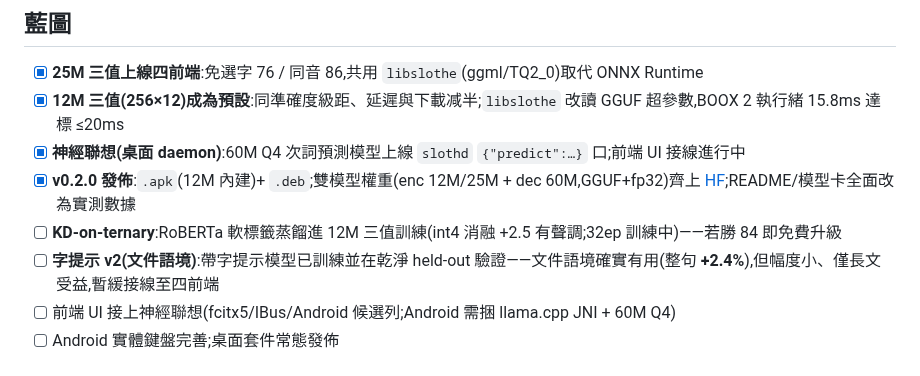
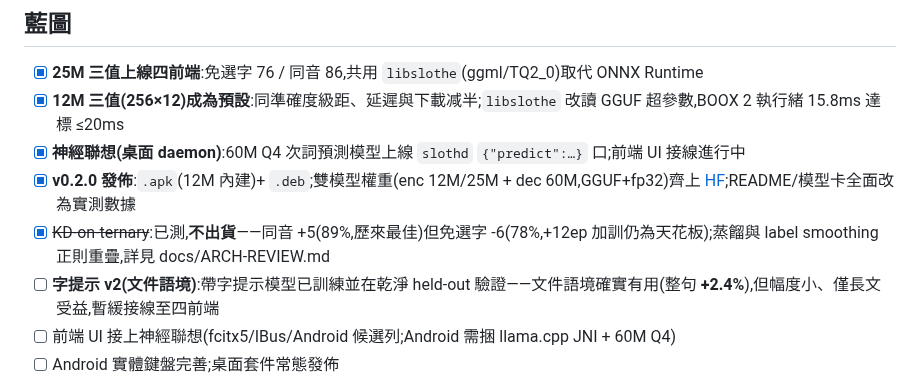
Before and after one commit to vieenrose/sloth-zhuyin-linux, a Markdown page: README.md, the part around the change. GitHub-like rendering.

```diff
--- a/README.md
+++ b/README.md
@@ -104,7 +104,7 @@ ggml 前向:桌面走 native daemon、Android 走 NDK arm64、瀏覽器走多執
 - [x] **12M 三值(256×12)成為預設**:同準確度級距、延遲與下載减半;`libslothe` 改讀 GGUF 超參數,BOOX 2 執行緒 15.8ms 達標 ≤20ms
 - [x] **神經聯想(桌面 daemon)**:60M Q4 次詞預測模型上線 `slothd` `{"predict":…}` 口;前端 UI 接線進行中
 - [x] **v0.2.0 發佈**:`.apk`(12M 內建)+ `.deb`;雙模型權重(enc 12M/25M + dec 60M,GGUF+fp32)齊上 [HF](https://huggingface.co/Luigi/sloth-ime-models);README/模型卡全面改為實測數據
-- [ ] **KD-on-ternary**:RoBERTa 軟標籤蒸餾進 12M 三值訓練(int4 消融 +2.5 有聲調;32ep 訓練中)——若勝 84 即免費升級
+- [x] ~~KD-on-ternary~~:已測,**不出貨**——同音 +5(89%,歷來最佳)但免選字 -6(78%,+12ep 加訓仍為天花板);蒸餾與 label smoothing 正則重疊,詳見 docs/ARCH-REVIEW.md
 - [ ] **字提示 v2(文件語境)**:帶字提示模型已訓練並在乾淨 held-out 驗證——文件語境確實有用(整句 **+2.4%**),但幅度小、僅長文受益,暫緩接線至四前端
 - [ ] 前端 UI 接上神經聯想(fcitx5/IBus/Android 候選列;Android 需捆 llama.cpp JNI + 60M Q4)
 - [ ] Android 實體鍵盤完善;桌面套件常態發佈
```
Also changed, not shown: README.en.md (+1 -1 lines), docs/ARCH-REVIEW.md (+21 -0 lines).
